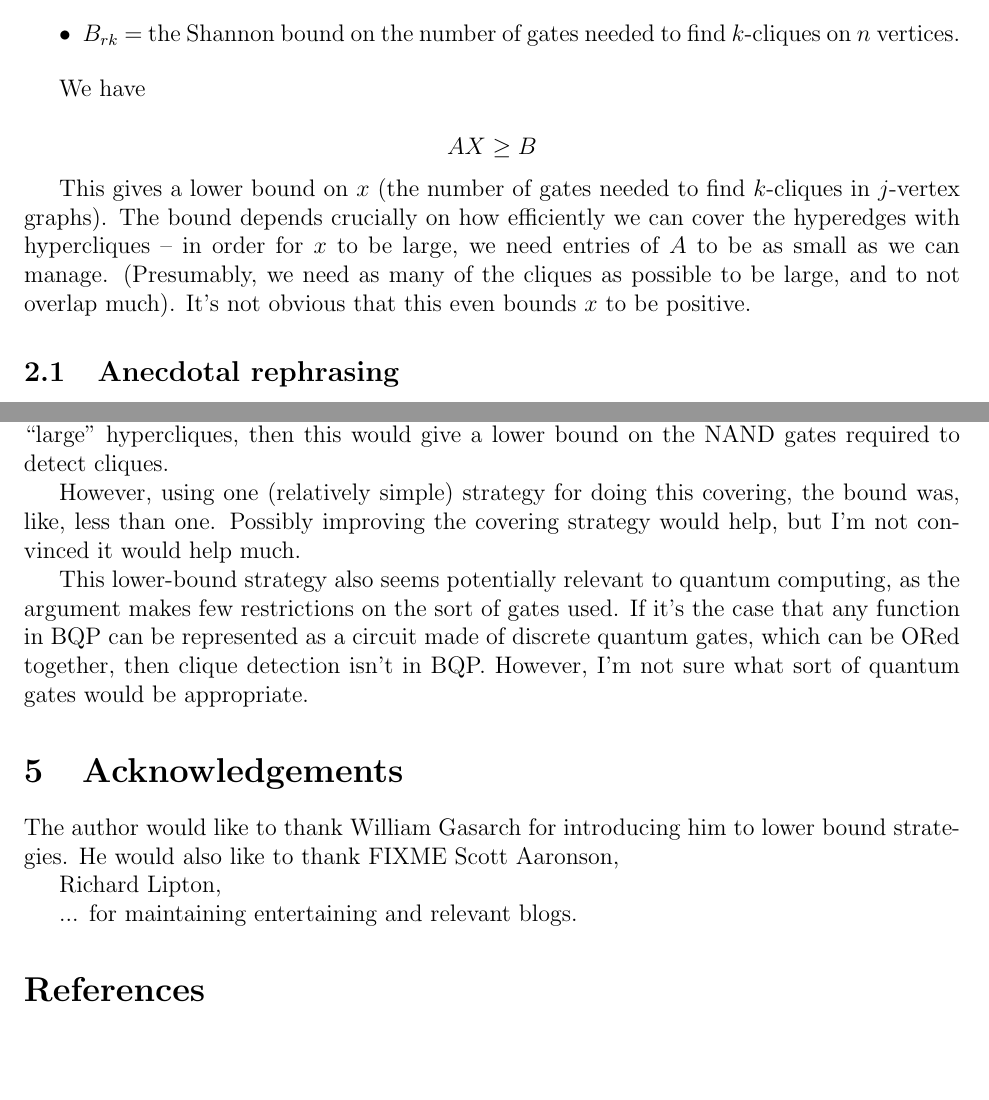
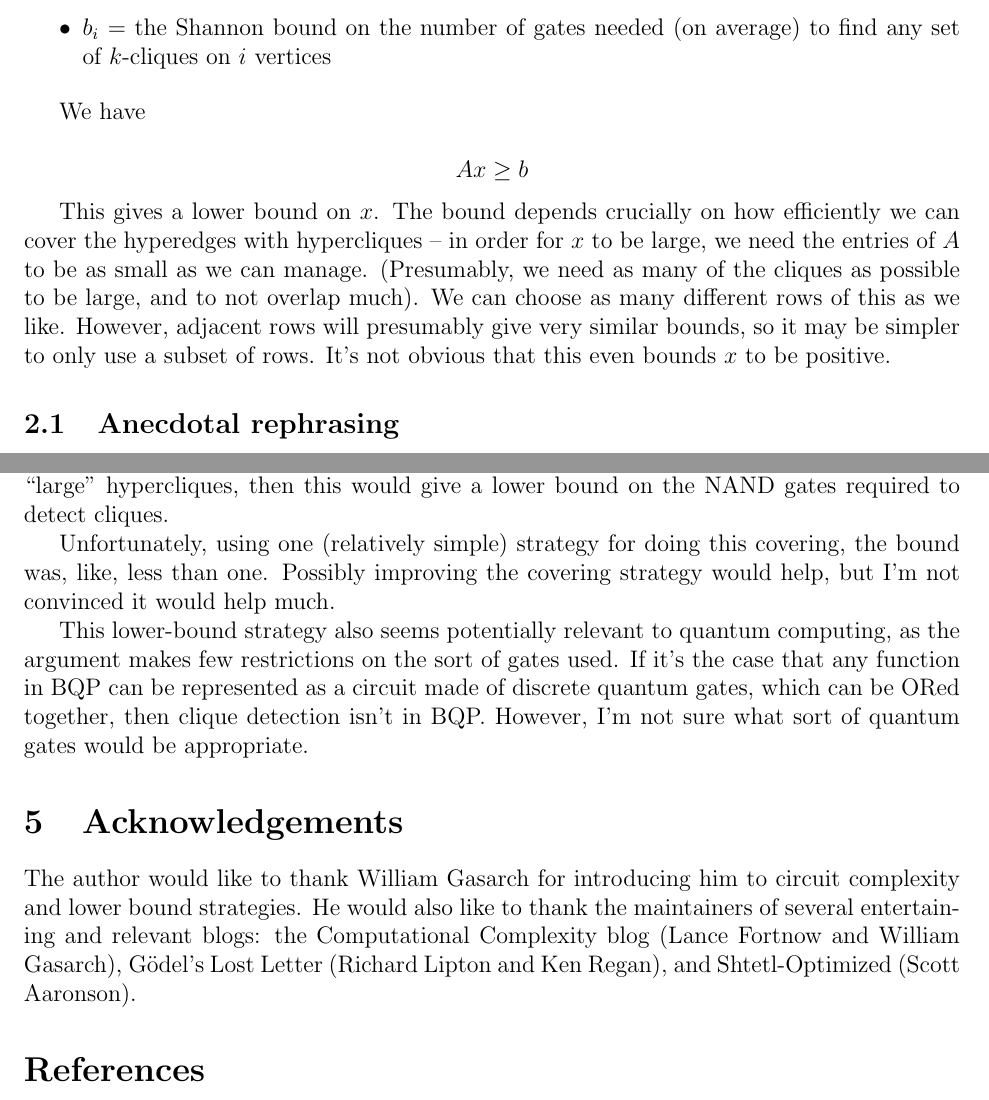
Before and after one commit to joshtburdick/misc, a LaTeX paper (countingBound/countingBound.tex): two parts of pages 7 and 15 of 16, joined at a grey line, cut so that both start at the same text, the shorter picture padded with empty space. Compiled offline with pdfLaTeX.

Commit message:
Hopefully fix bound; add props

```diff
--- a/countingBound/countingBound.tex
+++ b/countingBound/countingBound.tex
@@ -314,24 +312,27 @@ in an $n$-vertex graph
 
-\item $X_{r}$ = the number of gates needed to find $k$-cliques on $n$ vertices.
+\item $x_{j}$ = the number of gates needed to find $k$-cliques on $j$ vertices
 
-\item $B_{rk}$ = the Shannon bound on the number of
-gates needed to find $k$-cliques on $n$ vertices.
+\item $b_{i}$ = the Shannon bound on the number of
+gates needed (on average) to find any set of $k$-cliques on $i$ vertices
 
 \end{itemize}
 
 We have
 
 \[
-AX \ge B
+Ax \ge b
 \]
 
-This gives a lower bound on $x$ (the number of gates needed to find
-$k$-cliques in $j$-vertex graphs). The bound depends
+This gives a lower bound on $x$. The bound depends
 crucially on how efficiently
 we can cover the hyperedges with hypercliques -- in order for $x$ to
-be large, we need entries of $A$ to be as small as we can manage.
+be large, we need the entries of $A$ to be as small as we can manage.
 (Presumably, we need as many of
 the cliques as possible to be large, and to not overlap much).
+We can choose as many different rows of this as we like.
+However,
+adjacent rows will presumably give very similar bounds, so it may be
+simpler to only use a subset of rows.
 It's not obvious that this even bounds $x$ to be positive.
 
 \subsection{Anecdotal rephrasing}
@@ -755,7 +756,7 @@ It seems that if an arbitrary hypergraph can be covered with
 then this would give a lower bound on the NAND gates required to
 detect cliques.
 
-However, using one (relatively simple) strategy for doing this covering,
+Unfortunately, using one (relatively simple) strategy for doing this covering,
 the bound was, like, less than one. Possibly improving the covering
 strategy would help, but I'm not convinced it would help much.
 
@@ -771,13 +772,12 @@ appropriate.
 \section{Acknowledgements}
 
 The author would like to thank William Gasarch for introducing him
-to lower bound strategies. He would also like to thank FIXME
-Scott Aaronson,
-
-Richard Lipton,
-
-
-... for maintaining entertaining and relevant blogs.
+to circuit complexity and lower bound strategies.
+He would also like to thank the maintainers of
+several entertaining and relevant blogs: the Computational Complexity blog
+(Lance Fortnow and William Gasarch),
+G\"odel's Lost Letter (Richard Lipton and Ken Regan),
+and Shtetl-Optimized (Scott Aaronson).
 
 \bibliography{references}
 \bibliographystyle{abbrv}
```
Also changed, not shown: countingBound/R/maximal.pdf, countingBound/R/overlapping.pdf, countingBound/R/tri1.pdf, countingBound/countingBound.pdf, countingBound/countingBound.tex (6 more changed lines).
